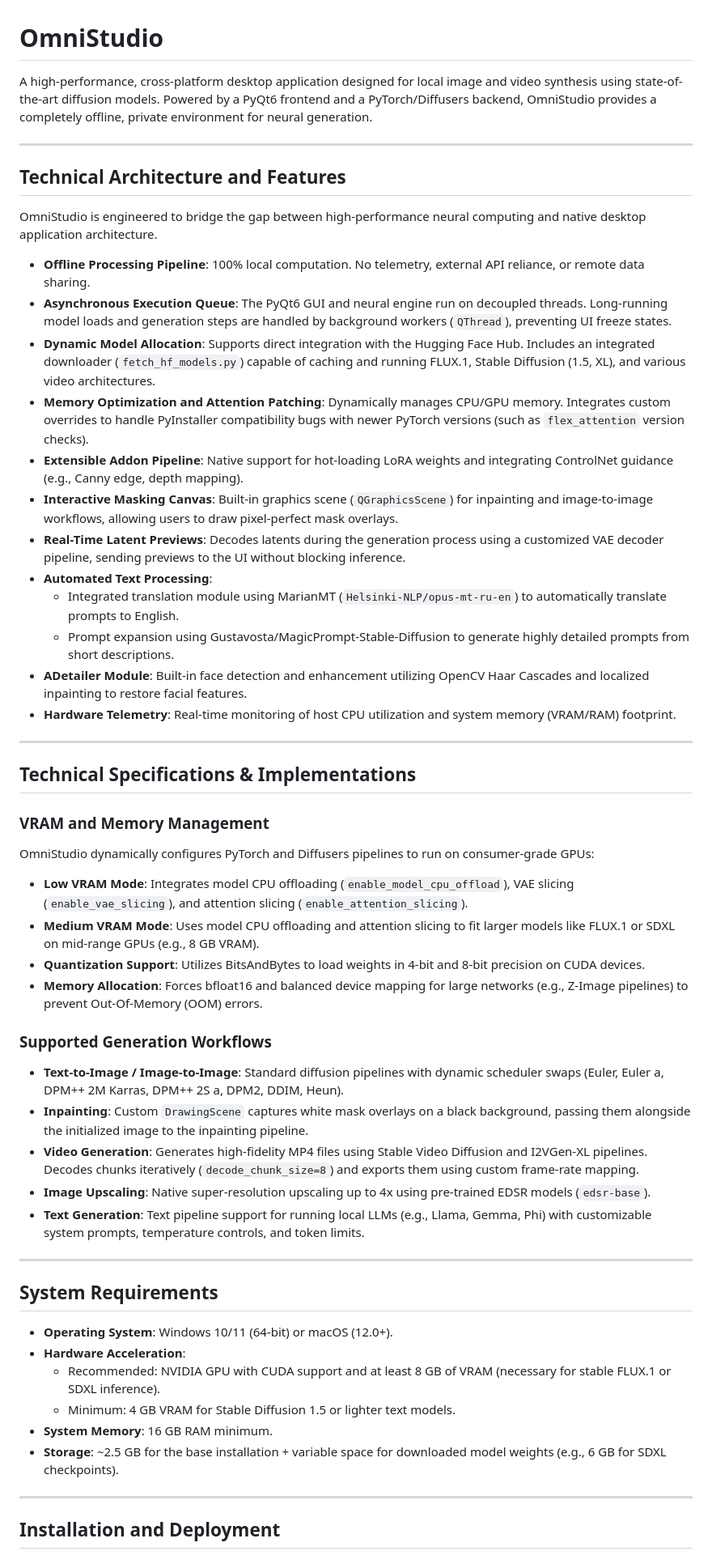
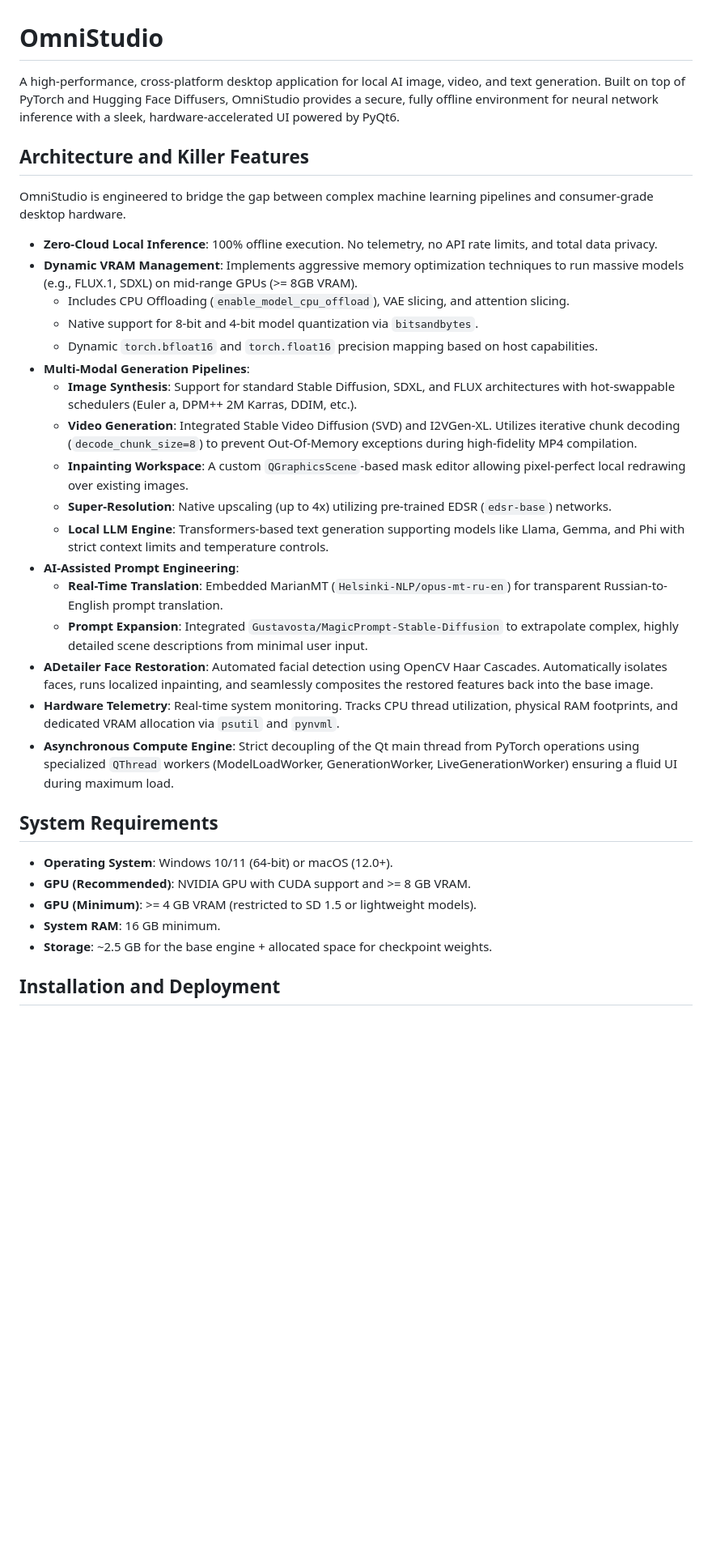
Before and after one commit to akumulator18650/OmniStudio, a Markdown page: README.md, the part around one of its changes. Shown at 81% size. Drawn GitHub-style; blank space fills up the shorter version.

```diff
--- a/README.md
+++ b/README.md
@@ -1,56 +1,36 @@
 # OmniStudio
 
-A high-performance, cross-platform desktop application designed for local image and video synthesis using state-of-the-art diffusion models. Powered by a PyQt6 frontend and a PyTorch/Diffusers backend, OmniStudio provides a completely offline, private environment for neural generation.
+A high-performance, cross-platform desktop application for local AI image, video, and text generation. Built on top of PyTorch and Hugging Face Diffusers, OmniStudio provides a secure, fully offline environment for neural network inference with a sleek, hardware-accelerated UI powered by PyQt6.
 
----
+## Architecture and Killer Features
 
-## Technical Architecture and Features
+OmniStudio is engineered to bridge the gap between complex machine learning pipelines and consumer-grade desktop hardware.
 
-OmniStudio is engineered to bridge the gap between high-performance neural computing and native desktop application architecture.
-
-- **Offline Processing Pipeline**: 100% local computation. No telemetry, external API reliance, or remote data sharing.
-- **Asynchronous Execution Queue**: The PyQt6 GUI and neural engine run on decoupled threads. Long-running model loads and generation steps are handled by background workers (`QThread`), preventing UI freeze states.
-- **Dynamic Model Allocation**: Supports direct integration with the Hugging Face Hub. Includes an integrated downloader (`fetch_hf_models.py`) capable of caching and running FLUX.1, Stable Diffusion (1.5, XL), and various video architectures.
-- **Memory Optimization and Attention Patching**: Dynamically manages CPU/GPU memory. Integrates custom overrides to handle PyInstaller compatibility bugs with newer PyTorch versions (such as `flex_attention` version checks).
-- **Extensible Addon Pipeline**: Native support for hot-loading LoRA weights and integrating ControlNet guidance (e.g., Canny edge, depth mapping).
-- **Interactive Masking Canvas**: Built-in graphics scene (`QGraphicsScene`) for inpainting and image-to-image workflows, allowing users to draw pixel-perfect mask overlays.
-- **Real-Time Latent Previews**: Decodes latents during the generation process using a customized VAE decoder pipeline, sending previews to the UI without blocking inference.
-- **Automated Text Processing**:
-  - Integrated translation module using MarianMT (`Helsinki-NLP/opus-mt-ru-en`) to automatically translate prompts to English.
-  - Prompt expansion using Gustavosta/MagicPrompt-Stable-Diffusion to generate highly detailed prompts from short descriptions.
-- **ADetailer Module**: Built-in face detection and enhancement utilizing OpenCV Haar Cascades and localized inpainting to restore facial features.
-- **Hardware Telemetry**: Real-time monitoring of host CPU utilization and system memory (VRAM/RAM) footprint.
-
----
-
-## Technical Specifications & Implementations
-
-### VRAM and Memory Management
-OmniStudio dynamically configures PyTorch and Diffusers pipelines to run on consumer-grade GPUs:
-- **Low VRAM Mode**: Integrates model CPU offloading (`enable_model_cpu_offload`), VAE slicing (`enable_vae_slicing`), and attention slicing (`enable_attention_slicing`).
-- **Medium VRAM Mode**: Uses model CPU offloading and attention slicing to fit larger models like FLUX.1 or SDXL on mid-range GPUs (e.g., 8 GB VRAM).
-- **Quantization Support**: Utilizes BitsAndBytes to load weights in 4-bit and 8-bit precision on CUDA devices.
-- **Memory Allocation**: Forces bfloat16 and balanced device mapping for large networks (e.g., Z-Image pipelines) to prevent Out-Of-Memory (OOM) errors.
-
-### Supported Generation Workflows
-- **Text-to-Image / Image-to-Image**: Standard diffusion pipelines with dynamic scheduler swaps (Euler, Euler a, DPM++ 2M Karras, DPM++ 2S a, DPM2, DDIM, Heun).
-- **Inpainting**: Custom `DrawingScene` captures white mask overlays on a black background, passing them alongside the initialized image to the inpainting pipeline.
-- **Video Generation**: Generates high-fidelity MP4 files using Stable Video Diffusion and I2VGen-XL pipelines. Decodes chunks iteratively (`decode_chunk_size=8`) and exports them using custom frame-rate mapping.
-- **Image Upscaling**: Native super-resolution upscaling up to 4x using pre-trained EDSR models (`edsr-base`).
-- **Text Generation**: Text pipeline support for running local LLMs (e.g., Llama, Gemma, Phi) with customizable system prompts, temperature controls, and token limits.
-
----
+- **Zero-Cloud Local Inference**: 100% offline execution. No telemetry, no API rate limits, and total data privacy.
+- **Dynamic VRAM Management**: Implements aggressive memory optimization techniques to run massive models (e.g., FLUX.1, SDXL) on mid-range GPUs (>= 8GB VRAM).
+  - Includes CPU Offloading (`enable_model_cpu_offload`), VAE slicing, and attention slicing.
+  - Native support for 8-bit and 4-bit model quantization via `bitsandbytes`.
+  - Dynamic `torch.bfloat16` and `torch.float16` precision mapping based on host capabilities.
+- **Multi-Modal Generation Pipelines**:
+  - **Image Synthesis**: Support for standard Stable Diffusion, SDXL, and FLUX architectures with hot-swappable schedulers (Euler a, DPM++ 2M Karras, DDIM, etc.).
+  - **Video Generation**: Integrated Stable Video Diffusion (SVD) and I2VGen-XL. Utilizes iterative chunk decoding (`decode_chunk_size=8`) to prevent Out-Of-Memory exceptions during high-fidelity MP4 compilation.
+  - **Inpainting Workspace**: A custom `QGraphicsScene`-based mask editor allowing pixel-perfect local redrawing over existing images.
+  - **Super-Resolution**: Native upscaling (up to 4x) utilizing pre-trained EDSR (`edsr-base`) networks.
+  - **Local LLM Engine**: Transformers-based text generation supporting models like Llama, Gemma, and Phi with strict context limits and temperature controls.
+- **AI-Assisted Prompt Engineering**:
+  - **Real-Time Translation**: Embedded MarianMT (`Helsinki-NLP/opus-mt-ru-en`) for transparent Russian-to-English prompt translation.
+  - **Prompt Expansion**: Integrated `Gustavosta/MagicPrompt-Stable-Diffusion` to extrapolate complex, highly detailed scene descriptions from minimal user input.
+- **ADetailer Face Restoration**: Automated facial detection using OpenCV Haar Cascades. Automatically isolates faces, runs localized inpainting, and seamlessly composites the restored features back into the base image.
+- **Hardware Telemetry**: Real-time system monitoring. Tracks CPU thread utilization, physical RAM footprints, and dedicated VRAM allocation via `psutil` and `pynvml`.
+- **Asynchronous Compute Engine**: Strict decoupling of the Qt main thread from PyTorch operations using specialized `QThread` workers (ModelLoadWorker, GenerationWorker, LiveGenerationWorker) ensuring a fluid UI during maximum load.
 
 ## System Requirements
 
 - **Operating System**: Windows 10/11 (64-bit) or macOS (12.0+).
-- **Hardware Acceleration**:
-  - Recommended: NVIDIA GPU with CUDA support and at least 8 GB of VRAM (necessary for stable FLUX.1 or SDXL inference).
-  - Minimum: 4 GB VRAM for Stable Diffusion 1.5 or lighter text models.
-- **System Memory**: 16 GB RAM minimum.
-- **Storage**: ~2.5 GB for the base installation + variable space for downloaded model weights (e.g., 6 GB for SDXL checkpoints).
-
----
+- **GPU (Recommended)**: NVIDIA GPU with CUDA support and >= 8 GB VRAM.
+- **GPU (Minimum)**: >= 4 GB VRAM (restricted to SD 1.5 or lightweight models).
+- **System RAM**: 16 GB minimum.
+- **Storage**: ~2.5 GB for the base engine + allocated space for checkpoint weights.
 
 ## Installation and Deployment
 
```
Also changed, not shown: other parts of README.md (+50 -79 lines).
